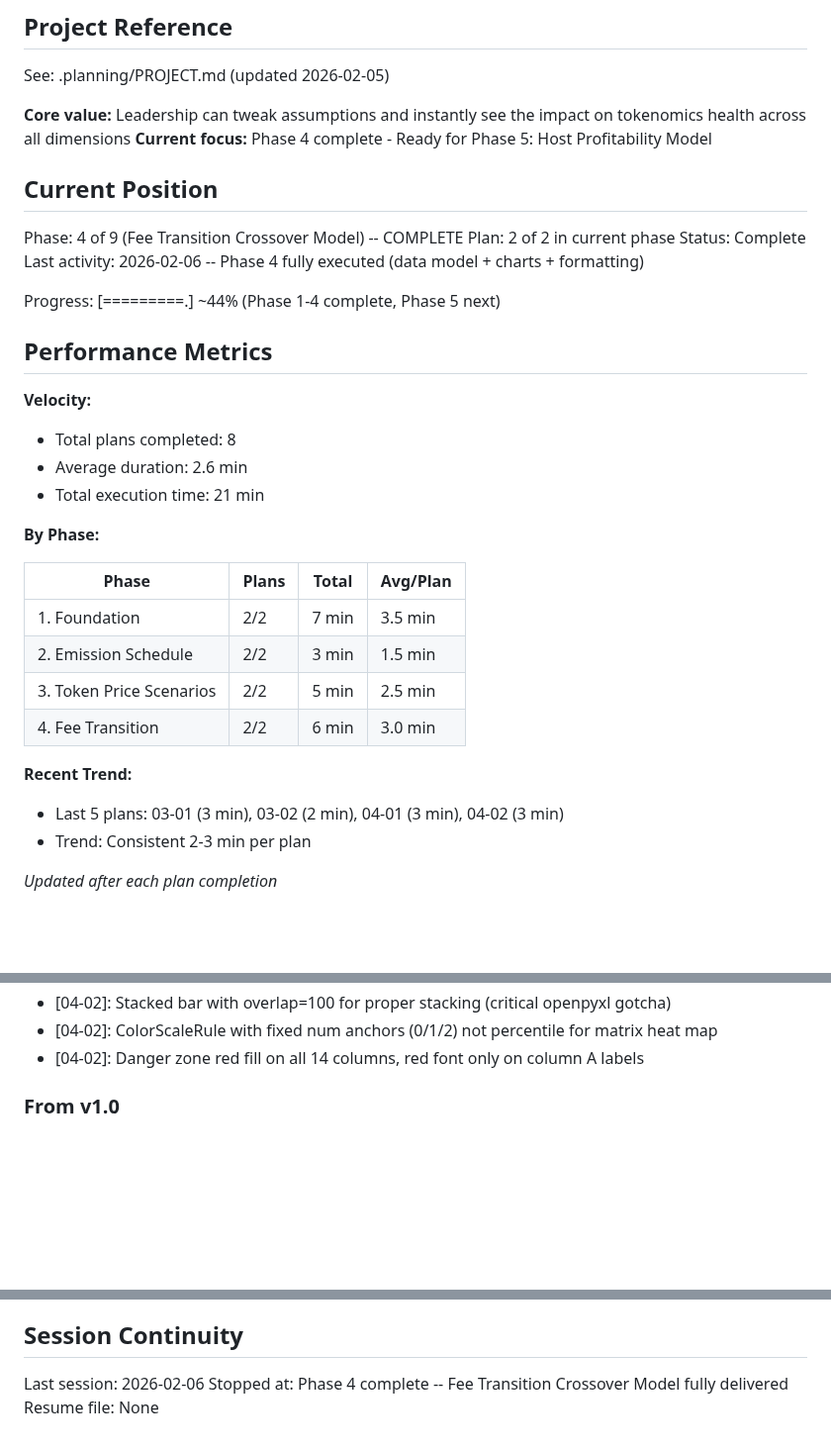
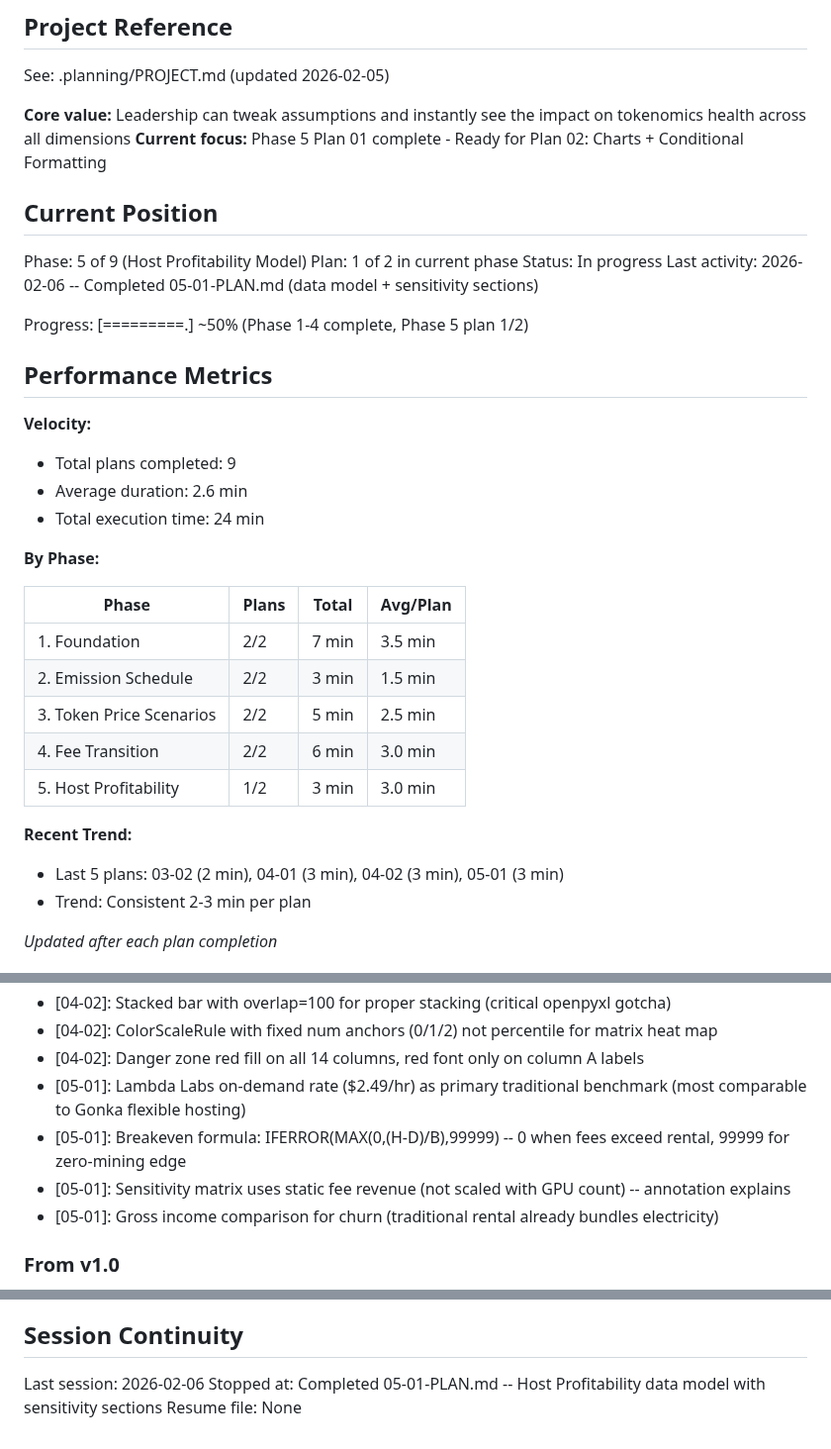
Before and after one commit to mitgor/gonka-tokenomics, a Markdown page: .planning/STATE.md, 3 parts joined by grey strips. Shown at 99% size. GitHub-like rendering; blank space fills up the shorter version.

Commit message:
docs(05-01): complete Host Profitability data model plan
Tasks completed: 2/2
- Add 3 HOST ECONOMICS parameters (Lambda, CoreWeave, GPU Power Draw)
- Create Host Profitability data model with sensitivity sections

SUMMARY: .planning/phases/05-host-profitability-model/05-01-SUMMARY.md

Co-Authored-By: Claude Opus 4.6 <noreply@anthropic.com>

```diff
--- a/.planning/STATE.md
+++ b/.planning/STATE.md
@@ -5,23 +5,23 @@
 See: .planning/PROJECT.md (updated 2026-02-05)
 
 **Core value:** Leadership can tweak assumptions and instantly see the impact on tokenomics health across all dimensions
-**Current focus:** Phase 4 complete - Ready for Phase 5: Host Profitability Model
+**Current focus:** Phase 5 Plan 01 complete - Ready for Plan 02: Charts + Conditional Formatting
 
 ## Current Position
 
-Phase: 4 of 9 (Fee Transition Crossover Model) -- COMPLETE
-Plan: 2 of 2 in current phase
-Status: Complete
-Last activity: 2026-02-06 -- Phase 4 fully executed (data model + charts + formatting)
+Phase: 5 of 9 (Host Profitability Model)
+Plan: 1 of 2 in current phase
+Status: In progress
+Last activity: 2026-02-06 -- Completed 05-01-PLAN.md (data model + sensitivity sections)
 
-Progress: [=========.] ~44% (Phase 1-4 complete, Phase 5 next)
+Progress: [=========.] ~50% (Phase 1-4 complete, Phase 5 plan 1/2)
 
 ## Performance Metrics
 
 **Velocity:**
-- Total plans completed: 8
+- Total plans completed: 9
 - Average duration: 2.6 min
-- Total execution time: 21 min
+- Total execution time: 24 min
 
 **By Phase:**
 
@@ -31,9 +31,10 @@ Progress: [=========.] ~44% (Phase 1-4 complete, Phase 5 next)
 | 2. Emission Schedule | 2/2 | 3 min | 1.5 min |
 | 3. Token Price Scenarios | 2/2 | 5 min | 2.5 min |
 | 4. Fee Transition | 2/2 | 6 min | 3.0 min |
+| 5. Host Profitability | 1/2 | 3 min | 3.0 min |
 
 **Recent Trend:**
-- Last 5 plans: 03-01 (3 min), 03-02 (2 min), 04-01 (3 min), 04-02 (3 min)
+- Last 5 plans: 03-02 (2 min), 04-01 (3 min), 04-02 (3 min), 05-01 (3 min)
 - Trend: Consistent 2-3 min per plan
 
 *Updated after each plan completion*
@@ -76,6 +77,10 @@ Recent decisions affecting current work:
 - [04-02]: Stacked bar with overlap=100 for proper stacking (critical openpyxl gotcha)
 - [04-02]: ColorScaleRule with fixed num anchors (0/1/2) not percentile for matrix heat map
 - [04-02]: Danger zone red fill on all 14 columns, red font only on column A labels
+- [05-01]: Lambda Labs on-demand rate ($2.49/hr) as primary traditional benchmark (most comparable to Gonka flexible hosting)
+- [05-01]: Breakeven formula: IFERROR(MAX(0,(H-D)/B),99999) -- 0 when fees exceed rental, 99999 for zero-mining edge
+- [05-01]: Sensitivity matrix uses static fee revenue (not scaled with GPU count) -- annotation explains
+- [05-01]: Gross income comparison for churn (traditional rental already bundles electricity)
 
 ### From v1.0
 
@@ -98,5 +103,5 @@ None.
 ## Session Continuity
 
 Last session: 2026-02-06
-Stopped at: Phase 4 complete -- Fee Transition Crossover Model fully delivered
+Stopped at: Completed 05-01-PLAN.md -- Host Profitability data model with sensitivity sections
 Resume file: None
```
Also changed, not shown: 1 other file.
